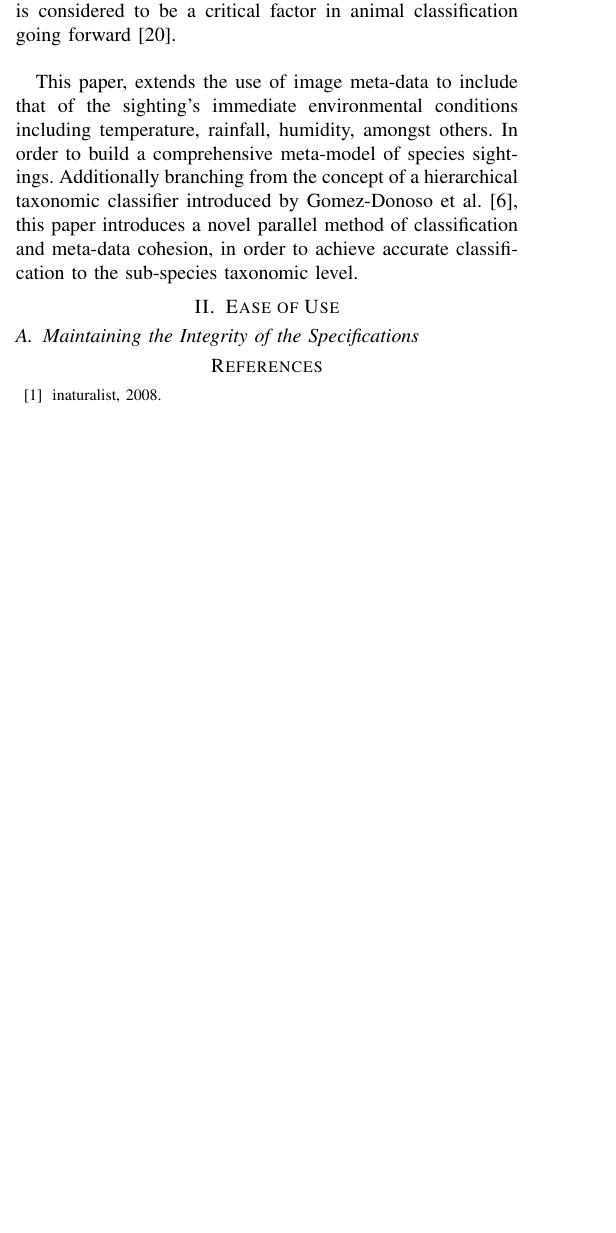
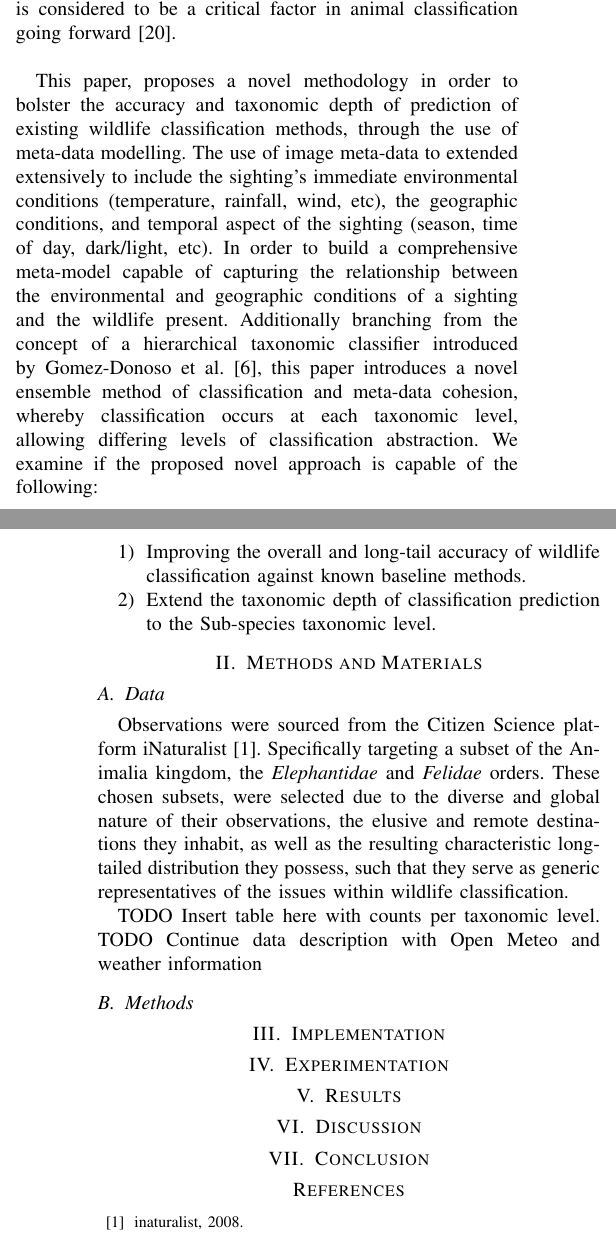
Before and after one commit to Spatiotemporal-Wildlife-Classification/Wildlife-Classification, a LaTeX paper (report/conference.tex): part of one column of page 1 of 2 before the commit and two parts of the columns of pages 1 and 2 of 2 after it, the two joined at a grey line, cut so that both start at the same text, the shorter picture padded with empty space. Compiled offline with pdfLaTeX; a missing font is replaced by an installed copy or a similar font; a LaTeX package or settings file that is missing is left out.

Commit message:
Basic Thesis outline - Additional modifications to the introduction to include problem statement and research questions

```diff
--- a/report/conference.tex
+++ b/report/conference.tex
@@ -48,15 +48,37 @@ Wildlife Classification, Convolutional Neural Network (CNN), Meta-data, Spatio-t
     Terry et al. \cite{Terry_Roy_August_2019}, determined a $9.1\%$ top-1\% accuracy improvement, in the classification of Ladybird records when meta-data methods were included in image classification. Similarly, Tang et al. \cite{tang_paluri_fei-fei_fergus_bourdev_2015} discovered an almost 7\% gain in mean average precision. The use of meta-data is considered to be a critical factor in animal classification going forward \cite{Wäldchen_Mäder_2018}.
     \\
 
-    This paper, extends the use of image meta-data to include that of the sighting's immediate environmental conditions including temperature, rainfall, humidity, amongst others. In order to build a comprehensive meta-model of species sightings. Additionally branching from the concept of a hierarchical taxonomic classifier introduced by Gomez-Donoso et al. \cite{gomez-donoso_escalona_pérez-esteve_cazorla_2021}, this paper introduces a novel parallel method of classification and meta-data cohesion, in order to achieve accurate classification to the sub-species taxonomic level.
+    This paper, proposes a novel methodology in order to bolster the accuracy and taxonomic depth of prediction of existing wildlife classification methods, through the use of meta-data modelling.
+    The use of image meta-data to extended extensively to include the sighting's immediate environmental conditions (temperature, rainfall, wind, etc), the geographic conditions, and temporal aspect of the sighting (season, time of day, dark/light, etc). In order to build a comprehensive meta-model capable of capturing the relationship between the environmental and geographic conditions of a sighting and the wildlife present.
+    Additionally branching from the concept of a hierarchical taxonomic classifier introduced by Gomez-Donoso et al. \cite{gomez-donoso_escalona_pérez-esteve_cazorla_2021}, this paper introduces a novel ensemble method of classification and meta-data cohesion, whereby classification occurs at each taxonomic level, allowing differing levels of classification abstraction.
+    We examine if the proposed novel approach is capable of the following:
+    \\
+
+    \begin{enumerate}
+        \item Improving the overall and long-tail accuracy of wildlife classification against known baseline methods.
+        \item Extend the taxonomic depth of classification prediction to the Sub-species taxonomic level.
+    \end{enumerate}
 
 
 
+\section{Methods and Materials}
+    \subsection{Data}
+    Observations were sourced from the Citizen Science platform iNaturalist \cite{iNaturalist}. Specifically targeting a subset of the Animalia kingdom, the \textit{Elephantidae} and \textit{Felidae} orders. These chosen subsets, were selected due to the diverse and global nature of their observations, the elusive and remote destinations they inhabit, as well as the resulting characteristic long-tailed distribution they possess, such that they serve as generic representatives of the issues within wildlife classification.
 
-\section{Ease of Use}
+    TODO Insert table here with counts per taxonomic level.
+    TODO Continue data description with Open Meteo and weather information
 
-\subsection{Maintaining the Integrity of the Specifications}
+    \subsection{Methods}
 
+\section{Implementation}
+
+\section{Experimentation}
+
+\section{Results}
+
+\section{Discussion}
+
+\section{Conclusion}
 
 
 \bibliographystyle{plain}
```
Also changed, not shown: report/conference.tex (4 more changed lines).
